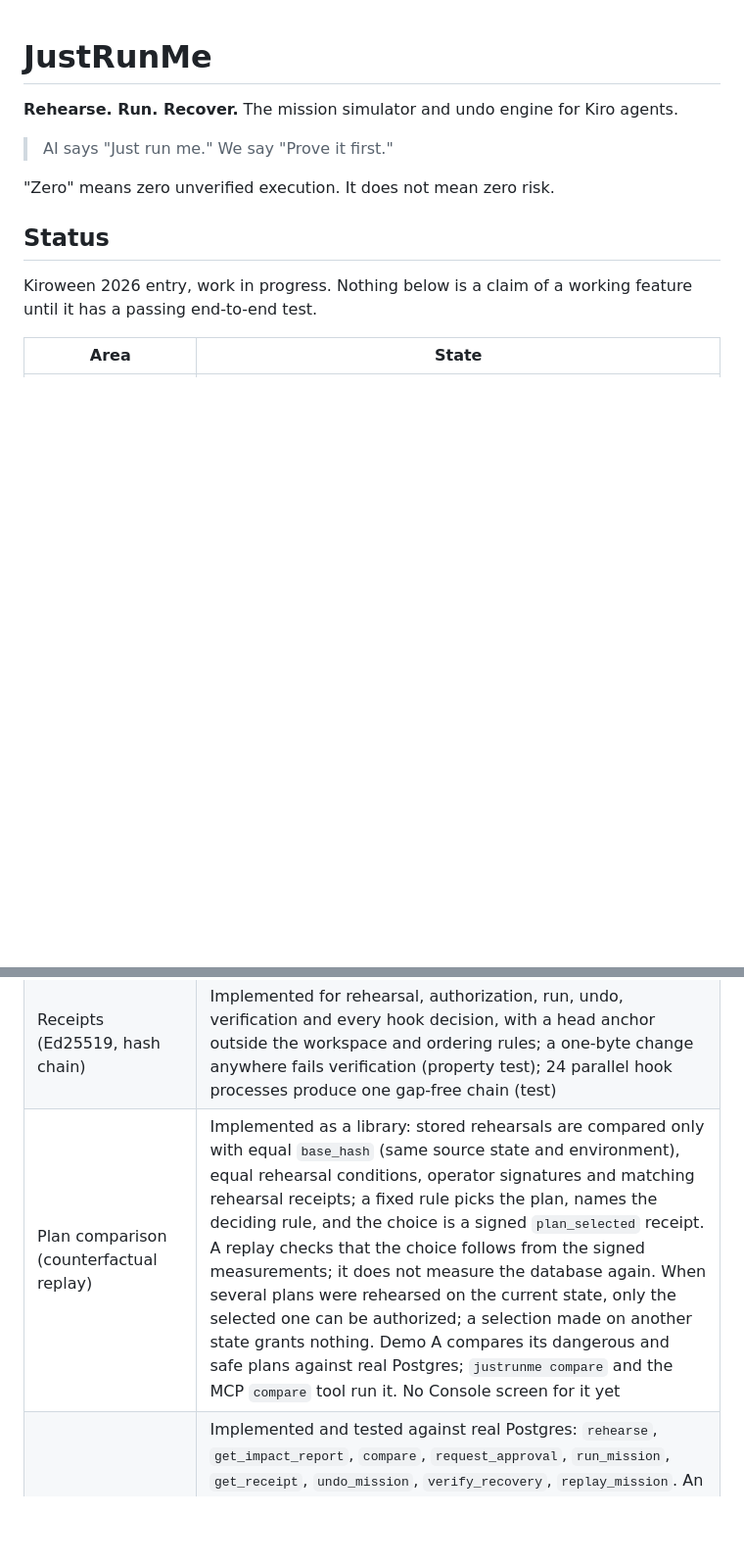
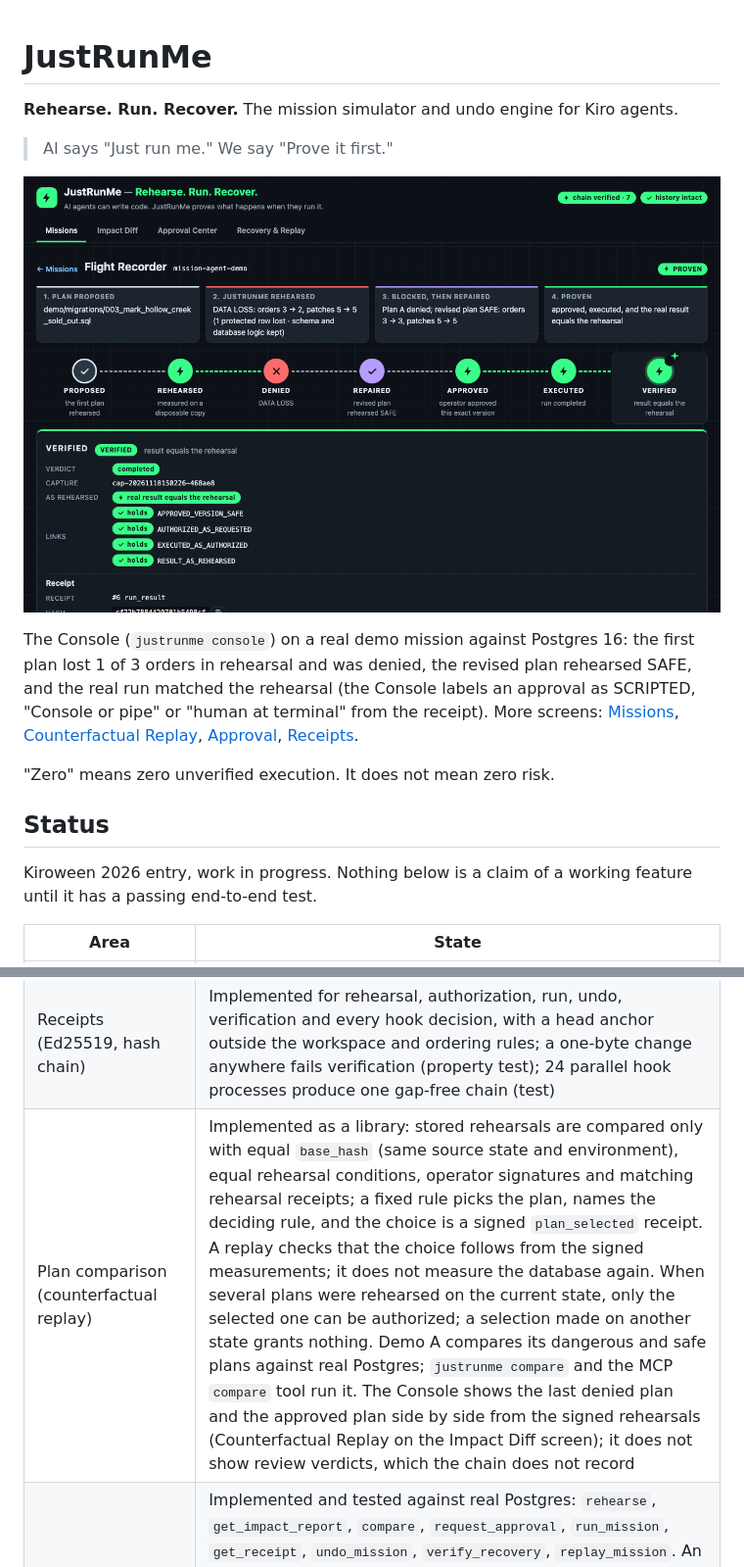
Before and after one commit to justrunme/aivaro-action-firewall, a Markdown page: README.md, 2 parts joined by grey strips. Shown at 98% size. Rendered like a GitHub page; pictures changed too: docs/img/console-flight-recorder.png (added); blank space fills up the shorter version.

Commit message:
T28: Missions Console visual redesign (#18)

```diff
--- a/README.md
+++ b/README.md
@@ -4,6 +4,10 @@
 The mission simulator and undo engine for Kiro agents.
 
 > AI says "Just run me." We say "Prove it first."
+
+![The JustRunMe Console: the Flight Recorder of a mission whose first plan was denied, repaired, approved, executed and verified](docs/img/console-flight-recorder.png)
+
+The Console (`justrunme console`) on a real demo mission against Postgres 16: the first plan lost 1 of 3 orders in rehearsal and was denied, the revised plan rehearsed SAFE, and the real run matched the rehearsal (the Console labels an approval as SCRIPTED, "Console or pipe" or "human at terminal" from the receipt). More screens: [Missions](docs/img/console-missions.png), [Counterfactual Replay](docs/img/console-counterfactual.png), [Approval](docs/img/console-approval.png), [Receipts](docs/img/console-receipts.png).
 
 "Zero" means zero unverified execution. It does not mean zero risk.
 
@@ -22,7 +26,7 @@ feature until it has a passing end-to-end test.
 | Approval of agent plans | Implemented and tested against real Postgres (test/demo-approval.test.js): the agent asks with `request_approval` for a SAFE plan that is still current (the workspace unchanged since its rehearsal, and the plan the fixed rule recommends); the operator reads the exact SQL and the measured impact (`justrunme approvals <id>`) and approves with the plan id typed again, or denies. A request is answered once, is bound to the report, the rehearsed base and the SQL file hashes, and expires after one hour at most; a file changed before approval cannot be approved, and a file changed after approval stops the run (the source fingerprint catches it; the authorization also carries the file hashes and the runner checks them again after the capture, a second check that no test reaches because the fingerprint refuses first). A migration file git ignores is not in the rehearsal copy, so it never rehearses SAFE. A used authorization put back is refused from the chain. The receipt records where the passphrase came from (`tty`, `stdin` or `env`). In the test the MCP server runs without the passphrase and the sealed key file is unreadable while the server works (not checked when the tests run as root) |
 | Undo and recovery verification | Implemented for files under `allowed_paths`, contract config files and the named Postgres database; Demo B (failed real run, undo, verification of schema, row counts, checksums, files, images and `/health`, negative controls) passes against real Docker and Postgres. Containers and volumes are verified, not restored |
 | Receipts (Ed25519, hash chain) | Implemented for rehearsal, authorization, run, undo, verification and every hook decision, with a head anchor outside the workspace and ordering rules; a one-byte change anywhere fails verification (property test); 24 parallel hook processes produce one gap-free chain (test) |
-| Plan comparison (counterfactual replay) | Implemented as a library: stored rehearsals are compared only with equal `base_hash` (same source state and environment), equal rehearsal conditions, operator signatures and matching rehearsal receipts; a fixed rule picks the plan, names the deciding rule, and the choice is a signed `plan_selected` receipt. A replay checks that the choice follows from the signed measurements; it does not measure the database again. When several plans were rehearsed on the current state, only the selected one can be authorized; a selection made on another state grants nothing. Demo A compares its dangerous and safe plans against real Postgres; `justrunme compare` and the MCP `compare` tool run it. No Console screen for it yet |
+| Plan comparison (counterfactual replay) | Implemented as a library: stored rehearsals are compared only with equal `base_hash` (same source state and environment), equal rehearsal conditions, operator signatures and matching rehearsal receipts; a fixed rule picks the plan, names the deciding rule, and the choice is a signed `plan_selected` receipt. A replay checks that the choice follows from the signed measurements; it does not measure the database again. When several plans were rehearsed on the current state, only the selected one can be authorized; a selection made on another state grants nothing. Demo A compares its dangerous and safe plans against real Postgres; `justrunme compare` and the MCP `compare` tool run it. The Console shows the last denied plan and the approved plan side by side from the signed rehearsals (Counterfactual Replay on the Impact Diff screen); it does not show review verdicts, which the chain does not record |
 | MCP server (`node src/mcp/server.js`, official SDK, stdio) | Implemented and tested against real Postgres: `rehearse`, `get_impact_report`, `compare`, `request_approval`, `run_mission`, `get_receipt`, `undo_mission`, `verify_recovery`, `replay_mission`. An agent proposes only SQL migration files inside the operator's mission; a denied plan comes back with the measured loss, the constraints a revision must meet and the next action; nothing here says a revision will be safe, only a new rehearsal does. `run_mission` runs only with the operator's approval and reports whether the real result matches the rehearsal (schema hash, row counts, checksums). No tool can approve |
 | Plan history (`justrunme history`) | Implemented and tested: every rehearsal archives its signed report and SQL by content hash, and the report and its receipt name the SQL file hashes, so a plan edited and rehearsed again under the same id keeps both versions. `verify` fails (exit 30) when a version the chain names is missing or changed. `history` builds the story from the chain and checks four links: the approved version rehearsed SAFE, the authorization binds the requested files, the run used those files, and the run's measured result (now recorded in the signed `run_result`) equals the rehearsal. Deleting the archive is detected, not prevented; receipts from before this change are counted as legacy and not checked |
 | Real Kiro agent (`justrunme-operator`) | One recorded run with Kiro CLI 3.4.0 and `JUSTRUNME_GATE=on` (docs/agent-runs/2026-11-18-run1.md): given a teammate's destructive migration, the agent rehearsed it (DENIED: 1 order row and a column lost), rewrote it as an additive view (SAFE), asked for approval and stopped; after approval it ran the plan and the result matched the rehearsal. Limits: the model saw the problem in the SQL before rehearsing, the approval was scripted, and one run is not a rate (evaluation is T25) |
```
Also changed, not shown: other parts of README.md (+1 -1 lines), docs/KIRO_LOG.md (+12 -0 lines), docs/img/console-approval.png (added), docs/img/console-counterfactual.png (added), docs/img/console-missions.png (added), docs/img/console-receipts.png (added), 8 other files.
